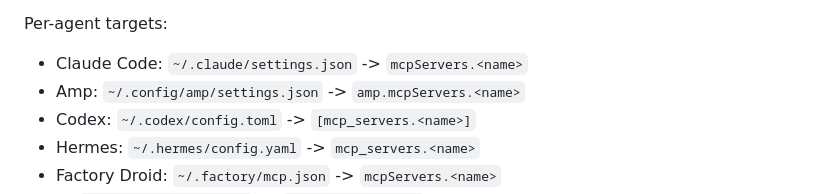
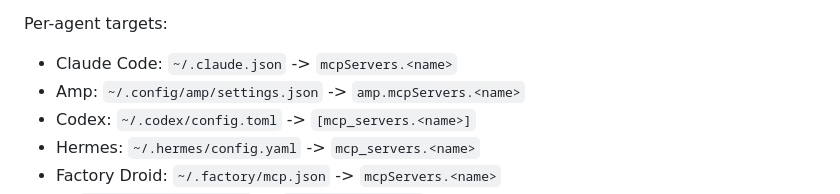
Before and after one commit to yourconscience/dotagents, a Markdown page: skills/dotagents/SKILL.md, the part around the change. Drawn GitHub-style.

```diff
--- a/skills/dotagents/SKILL.md
+++ b/skills/dotagents/SKILL.md
@@ -191,7 +191,7 @@ Status and sync rules:
 
 Per-agent targets:
 
-- Claude Code: `~/.claude/settings.json` -> `mcpServers.<name>`
+- Claude Code: `~/.claude.json` -> `mcpServers.<name>`
 - Amp: `~/.config/amp/settings.json` -> `amp.mcpServers.<name>`
 - Codex: `~/.codex/config.toml` -> `[mcp_servers.<name>]`
 - Hermes: `~/.hermes/config.yaml` -> `mcp_servers.<name>`
```
Also changed, not shown: skills/spawn/SKILL.md (+14 -0 lines).
